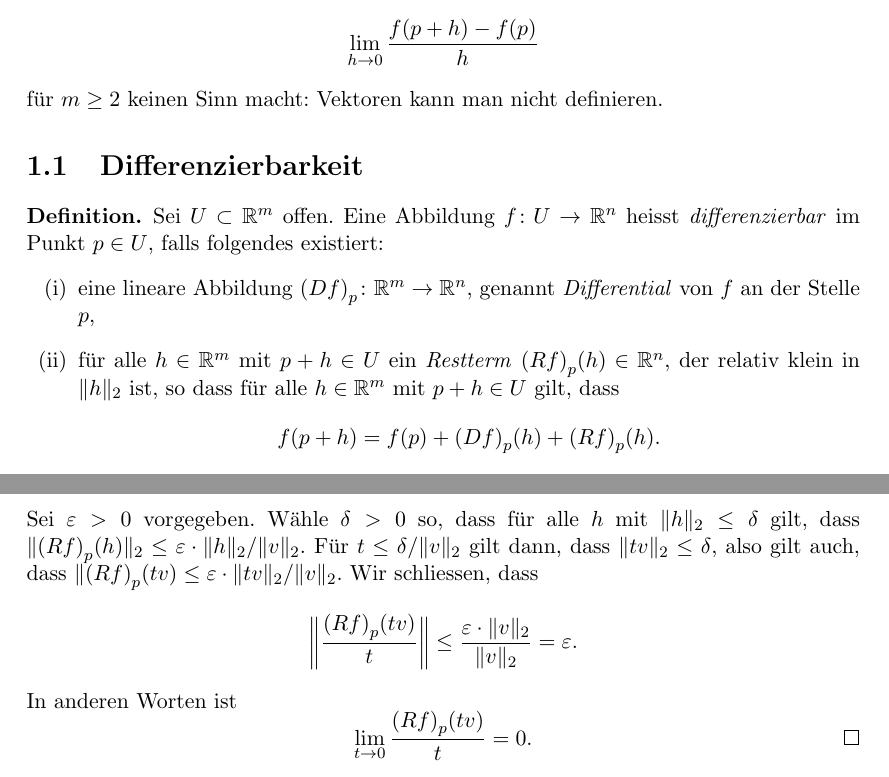
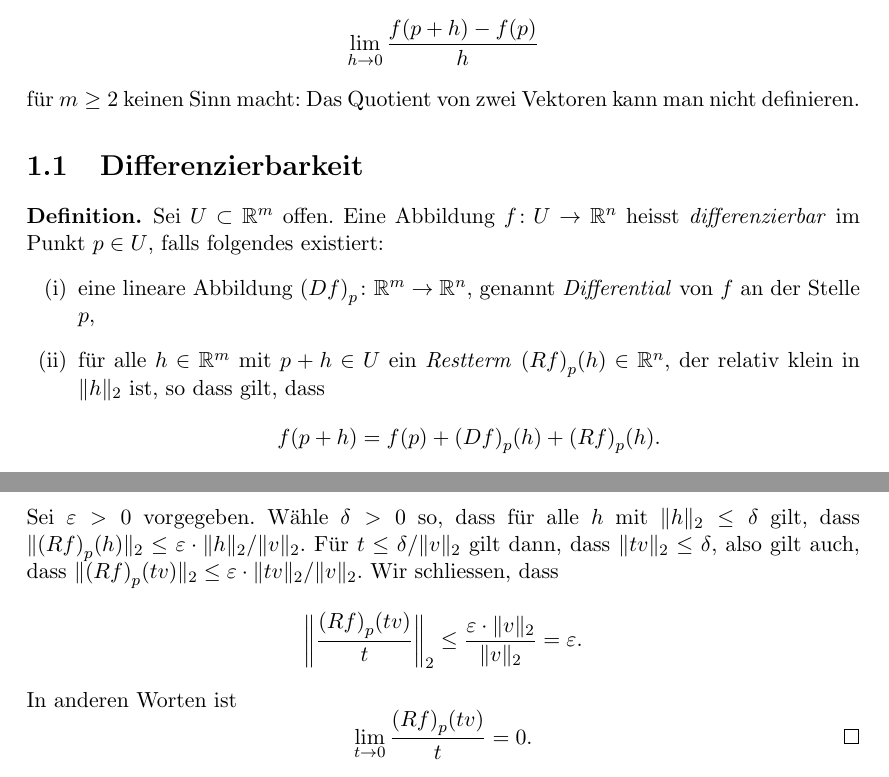
Before and after one commit to raw-bacon/ana2-notes, a LaTeX document (chapter2/chapter2.tex): two parts of pages 1 and 8 of 32, joined at a grey line, cut so that both start at the same text. Compiled offline with pdfLaTeX.

Commit message:
Kleinigkeiten Abschnitt 2.1.

```diff
--- a/chapter2/chapter2.tex
+++ b/chapter2/chapter2.tex
@@ -11,7 +11,7 @@ Die erste Schwierigkeit daran ist, dass der Ausdruck
 \[
   \lim_{h \to 0} \frac{f(p + h) - f(p)}{h}
 \]
-für $m \geq 2$ keinen Sinn macht: Vektoren kann man nicht
+für $m \geq 2$ keinen Sinn macht: Das Quotient von zwei Vektoren kann man nicht
 definieren.
 
 \section{Differenzierbarkeit}
@@ -28,7 +28,7 @@ definieren.
     \item für alle $h \in \mathbb{R}^m$ mit $p + h \in U$
       ein \emph{Restterm} ${(Rf)}_p(h) \in \mathbb{R}^n$,
       der relativ klein in $\Vert h \Vert_2$ ist,
-      so dass für alle $h \in \mathbb{R}^m$ mit $p + h \in U$
+      so dass %für alle $h \in \mathbb{R}^m$ mit $p + h \in U$ % (h war schon definiert)
       gilt, dass
       \[
         f(p+h) = f(p) + {(Df)}_p(h) + {(Rf)}_p(h).
@@ -527,11 +527,11 @@ $\partial f / \partial x_i (p) = {(Df)}_p(e_i)$.
   Für $t \leq \delta / \Vert v \Vert_2$ gilt dann,
   dass $\Vert tv \Vert_2 \leq \delta$,
   also gilt auch, dass
-  $\Vert {(Rf)}_p (tv) \leq \varepsilon
+  $\Vert {(Rf)}_p (tv) \Vert_2 \leq \varepsilon
   \cdot \Vert t v \Vert_2 /\Vert v \Vert_2$.
   Wir schliessen, dass
   \[
-    \left\Vert \frac{{(Rf)}_p(tv)}{t} \right\Vert
+    \left\Vert \frac{{(Rf)}_p(tv)}{t} \right\Vert_2
     \leq \frac{\varepsilon \cdot \Vert v \Vert_2}{\Vert v \Vert_2}
     = \varepsilon.
   \]
```
Also changed, not shown: chapter2/chapter2.tex (4 more changed lines).
